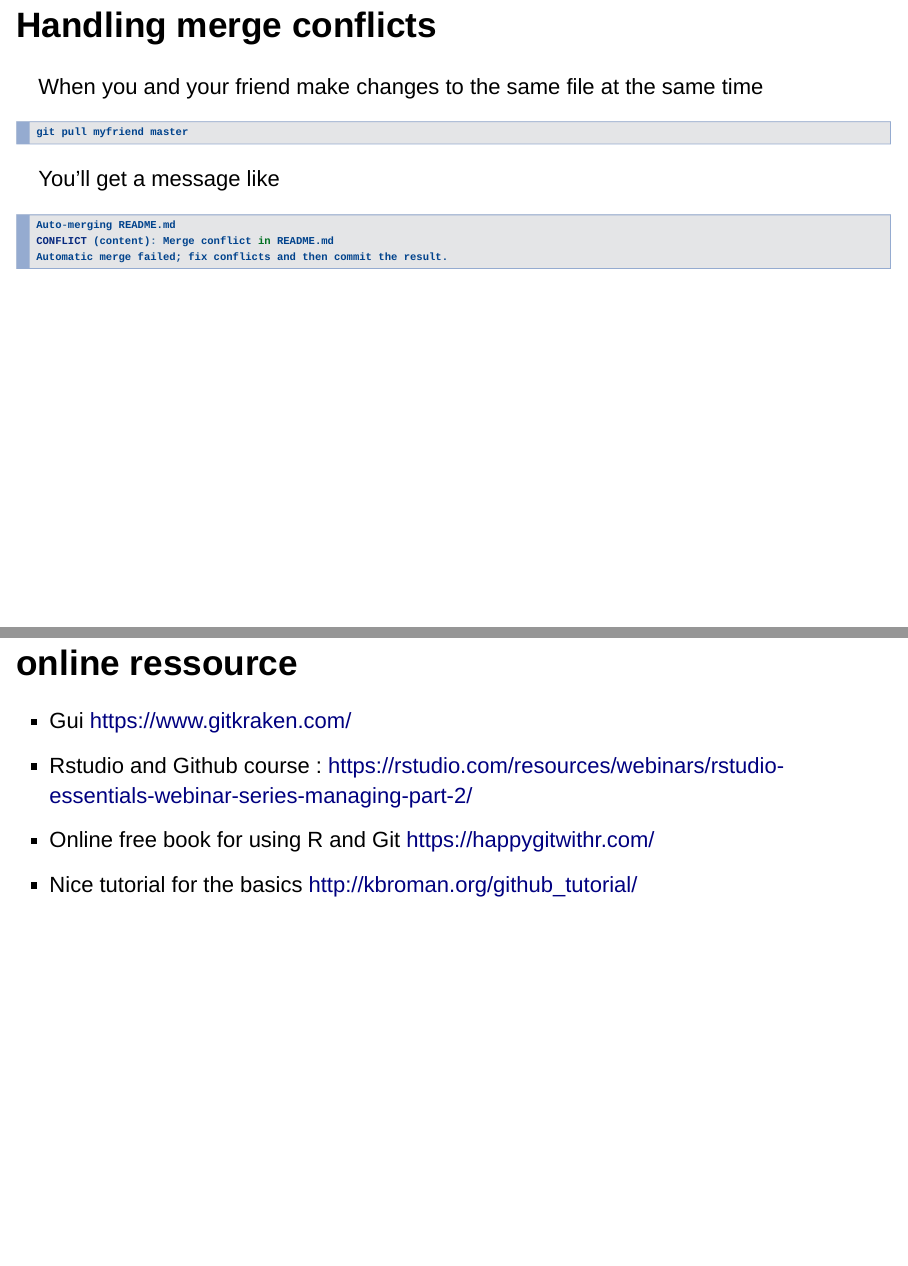
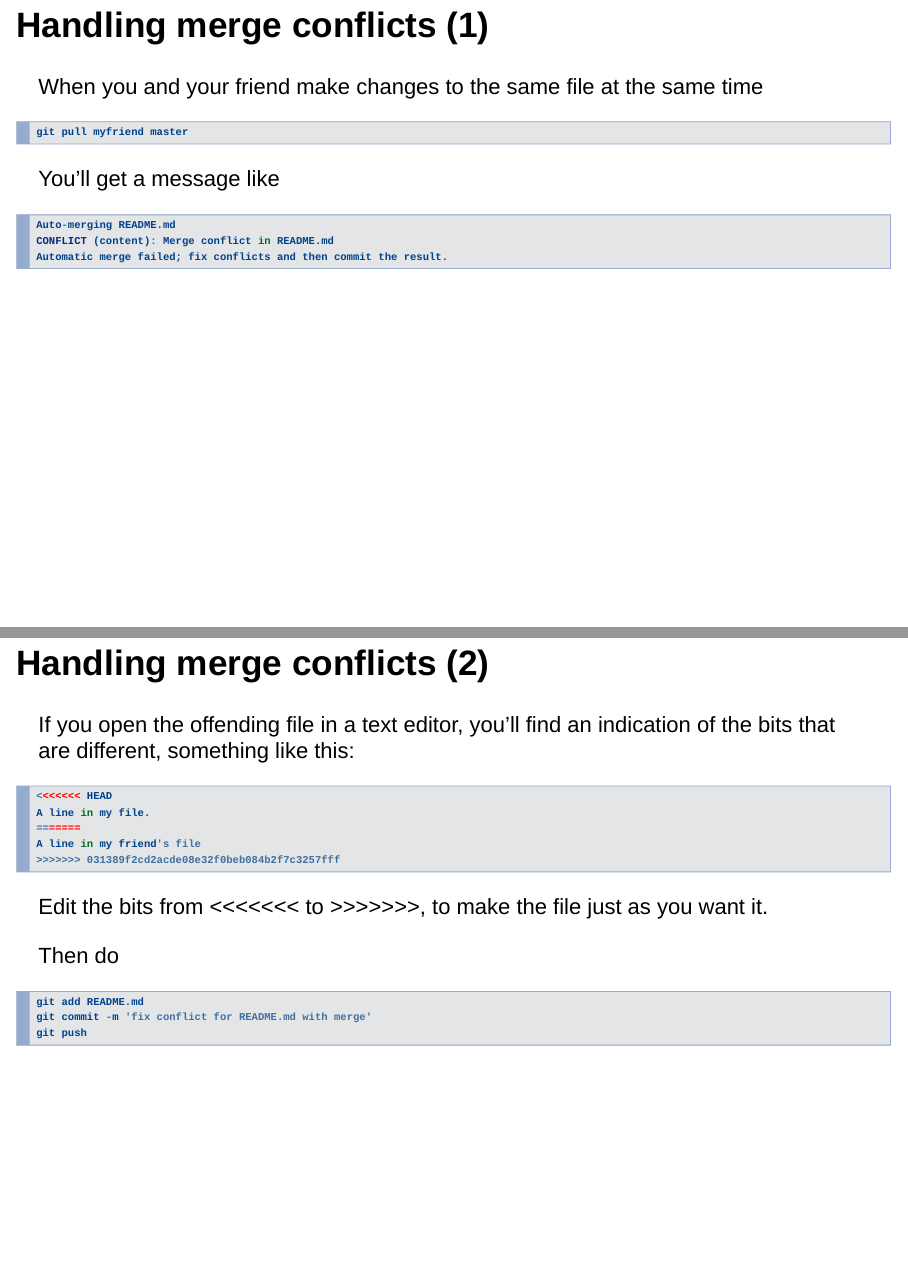
Before and after one commit to JBLecomte/Introduction-git, an R Markdown document (Doc/Git_intro/talk.Rmd): pages 33 and 34 of 34 before the commit and pages 33 and 34 of 35 after it, joined at a grey line. Rendered offline with R 4.5, knitr and Pandoc, with nearby package versions; drawn as Slidy slides in place of the format the file asks for.

Commit message:
talk with fix merge conflicts

````diff
--- a/Doc/Git_intro/talk.Rmd
+++ b/Doc/Git_intro/talk.Rmd
@@ -306,7 +306,7 @@ git stash apply
 
 <http://kbroman.org/github_tutorial/pages/fork.html>
 
-## Handling merge conflicts
+## Handling merge conflicts (1)
 
 When you and your friend make changes to the same file at the same time
 ```{r, eval=FALSE, echo = TRUE}
@@ -320,6 +320,24 @@ CONFLICT (content): Merge conflict in README.md
 Automatic merge failed; fix conflicts and then commit the result.
 ```
 
+## Handling merge conflicts (2)
+If you open the offending file in a text editor, you’ll find an indication of the bits that are different, something like this:
+```{r, eval=FALSE, echo = TRUE}
+<<<<<<< HEAD
+A line in my file.
+=======
+A line in my friend's file
+>>>>>>> 031389f2cd2acde08e32f0beb084b2f7c3257fff
+```
+Edit the bits from <<<<<<< to >>>>>>>, to make the file just as you want it.
+
+Then do
+```{r, eval=FALSE, echo = TRUE}
+git add README.md
+git commit -m 'fix conflict for README.md with merge'
+git push
+```
+
 ## online ressource
 - Gui <https://www.gitkraken.com/>
 - Rstudio and Github course : <https://rstudio.com/resources/webinars/rstudio-essentials-webinar-series-managing-part-2/>
````
